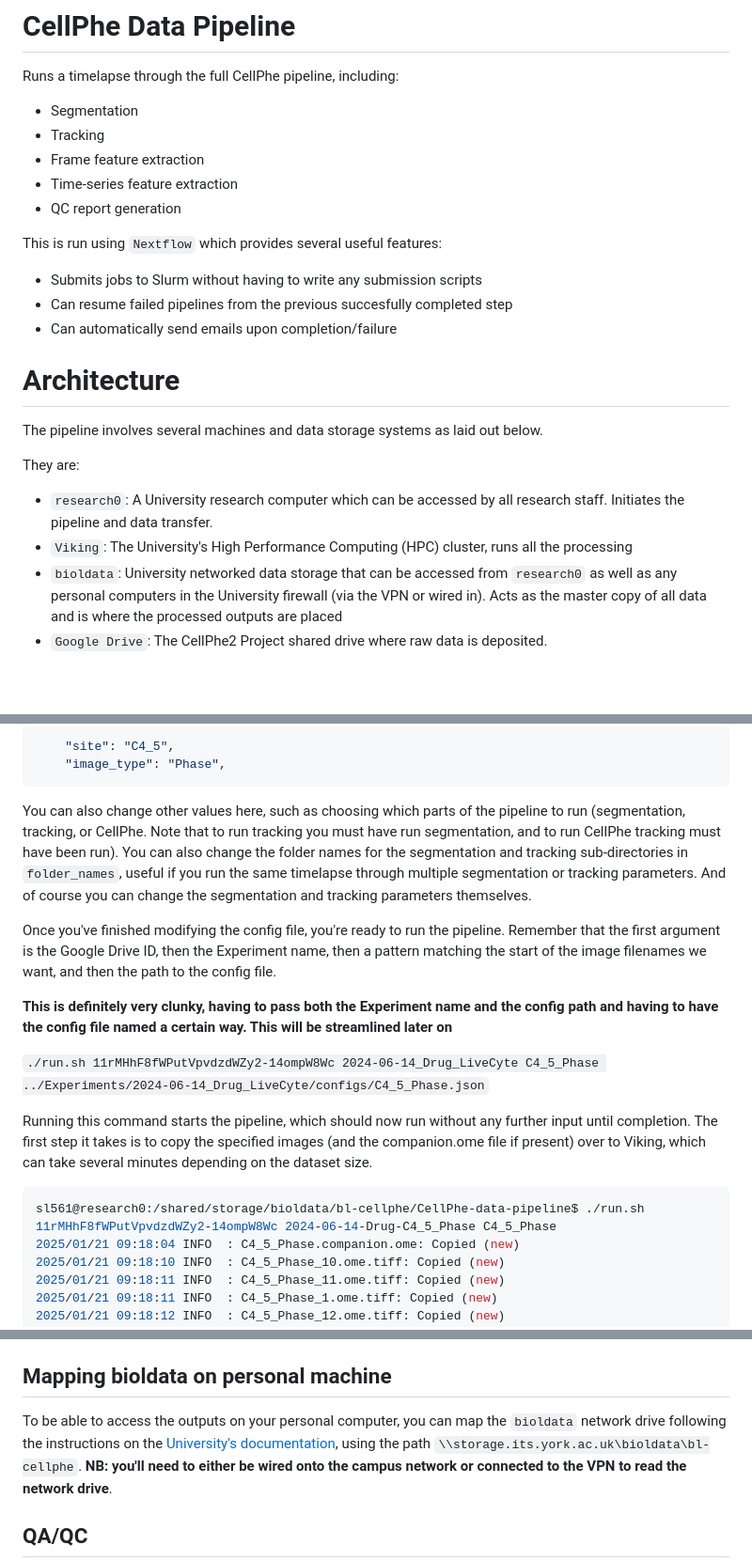
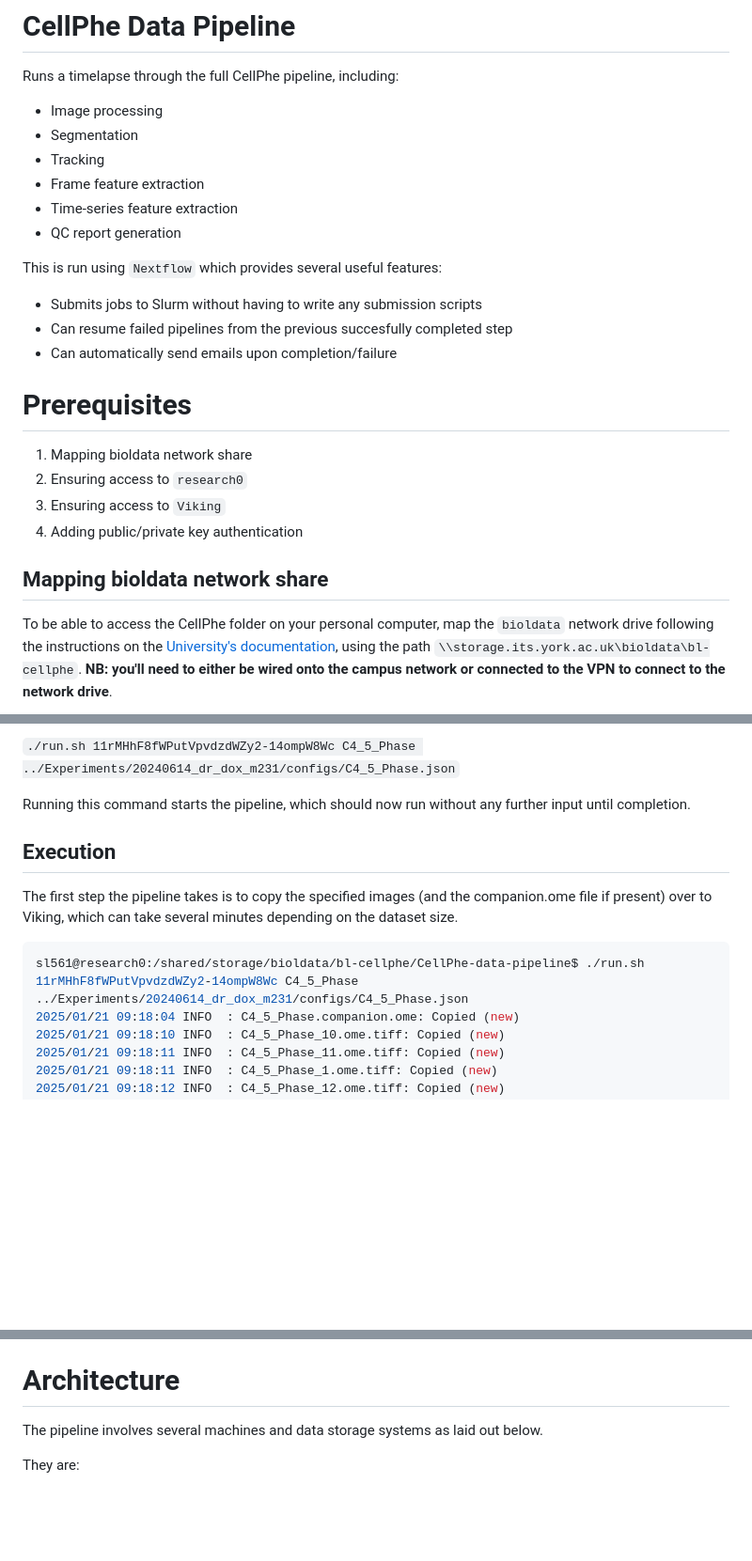
Before and after one commit to uoy-research/CellPhe-data-pipeline, a Markdown page: README.md, 3 parts joined by grey strips. Shown at 94% size. Rendered like a GitHub page; blank space fills up the shorter version.

````diff
--- a/README.md
+++ b/README.md
@@ -2,6 +2,7 @@
 
 Runs a timelapse through the full CellPhe pipeline, including:
 
+  - Image processing
   - Segmentation
   - Tracking
   - Frame feature extraction
@@ -14,14 +15,15 @@ This is run using `Nextflow` which provides several useful features:
   - Can resume failed pipelines from the previous succesfully completed step
   - Can automatically send emails upon completion/failure
 
-# Architecture
+# Prerequisites
 
-The pipeline involves several machines and data storage systems as laid out below.
+  1. Mapping bioldata network share
+  2. Ensuring access to `research0`
+  3. Ensuring access to `Viking`
+  4. Adding public/private key authentication
 
-They are:
+## Mapping bioldata network share
 
-  - `research0`: A University research computer which can be accessed by all research staff. Initiates the pipeline and data transfer.
-  - `Viking`: The University's High Performance Computing (HPC) cluster, runs all the processing
-  - `bioldata`: University networked data storage that can be accessed from `research0` as well as any personal computers in the University firewall (via the VPN or wired in). Acts as the master copy of all data and is where the processed outputs are placed
-  - `Google Drive`: The CellPhe2 Project shared drive where raw data is deposited.
+To be able to access the CellPhe folder on your personal computer,  map the `bioldata` network drive following the instructions on the [University's documentation](https://support.york.ac.uk/s/article/Filestore-How-to-map-a-drive-Windows), using the path `\\storage.its.york.ac.uk\bioldata\bl-cellphe`.
+**NB: you'll need to either be wired onto the campus network or connected to the VPN to connect to the network drive**.
 
@@ -157,24 +185,13 @@ Here change them to the values used earlier:
-```json
-    "site": "C4_5",
-    "image_type": "Phase",
-```
-
-You can also change other values here, such as choosing which parts of the pipeline to run (segmentation, tracking, or CellPhe. Note that to run tracking you must have run segmentation, and to run CellPhe tracking must have been run).
-You can also change the folder names for the segmentation and tracking sub-directories in `folder_names`, useful if you run the same timelapse through multiple segmentation or tracking parameters.
-And of course you can change the segmentation and tracking parameters themselves.
-
-Once you've finished modifying the config file, you're ready to run the pipeline.
-Remember that the first argument is the Google Drive ID, then the Experiment name, then a pattern matching the start of the image filenames we want, and then the path to the config file.
-
-**This is definitely very clunky, having to pass both the Experiment name and the config path and having to have the config file named a certain way. This will be streamlined later on**
-
-`./run.sh 11rMHhF8fWPutVpvdzdWZy2-14ompW8Wc 2024-06-14_Drug_LiveCyte C4_5_Phase ../Experiments/2024-06-14_Drug_LiveCyte/configs/C4_5_Phase.json`
+`./run.sh 11rMHhF8fWPutVpvdzdWZy2-14ompW8Wc C4_5_Phase ../Experiments/20240614_dr_dox_m231/configs/C4_5_Phase.json`
 
 Running this command starts the pipeline, which should now run without any further input until completion.
-The first step it takes is to copy the specified images (and the companion.ome file if present) over to Viking, which can take several minutes depending on the dataset size.
+
+## Execution
+
+The first step the pipeline takes is to copy the specified images (and the companion.ome file if present) over to Viking, which can take several minutes depending on the dataset size.
 
 ```Shell
-sl561@research0:/shared/storage/bioldata/bl-cellphe/CellPhe-data-pipeline$ ./run.sh 11rMHhF8fWPutVpvdzdWZy2-14ompW8Wc 2024-06-14-Drug-C4_5_Phase C4_5_Phase
+sl561@research0:/shared/storage/bioldata/bl-cellphe/CellPhe-data-pipeline$ ./run.sh 11rMHhF8fWPutVpvdzdWZy2-14ompW8Wc C4_5_Phase ../Experiments/20240614_dr_dox_m231/configs/C4_5_Phase.json
 2025/01/21 09:18:04 INFO  : C4_5_Phase.companion.ome: Copied (new)
 2025/01/21 09:18:10 INFO  : C4_5_Phase_10.ome.tiff: Copied (new)
 2025/01/21 09:18:11 INFO  : C4_5_Phase_11.ome.tiff: Copied (new)
@@ -324,10 +338,9 @@ This will take you back into your shell session on `research0`, so you can now d
 As before, when you reconnect to `research0` you can run `tmux attach` to resume your session.
 To exit a `tmux` session (rather than just leaving it running in the background) press Ctrl-D.
 
-## Mapping bioldata on personal machine
+# Architecture
 
-To be able to access the outputs on your personal computer, you can map the `bioldata` network drive following the instructions on the [University's documentation](https://support.york.ac.uk/s/article/Filestore-How-to-map-a-drive-Windows), using the path `\\storage.its.york.ac.uk\bioldata\bl-cellphe`.
-**NB: you'll need to either be wired onto the campus network or connected to the VPN to read the network drive**.
+The pipeline involves several machines and data storage systems as laid out below.
 
-## QA/QC
+They are:
 
````
Also changed, not shown: other parts of README.md (+113 -68 lines).
